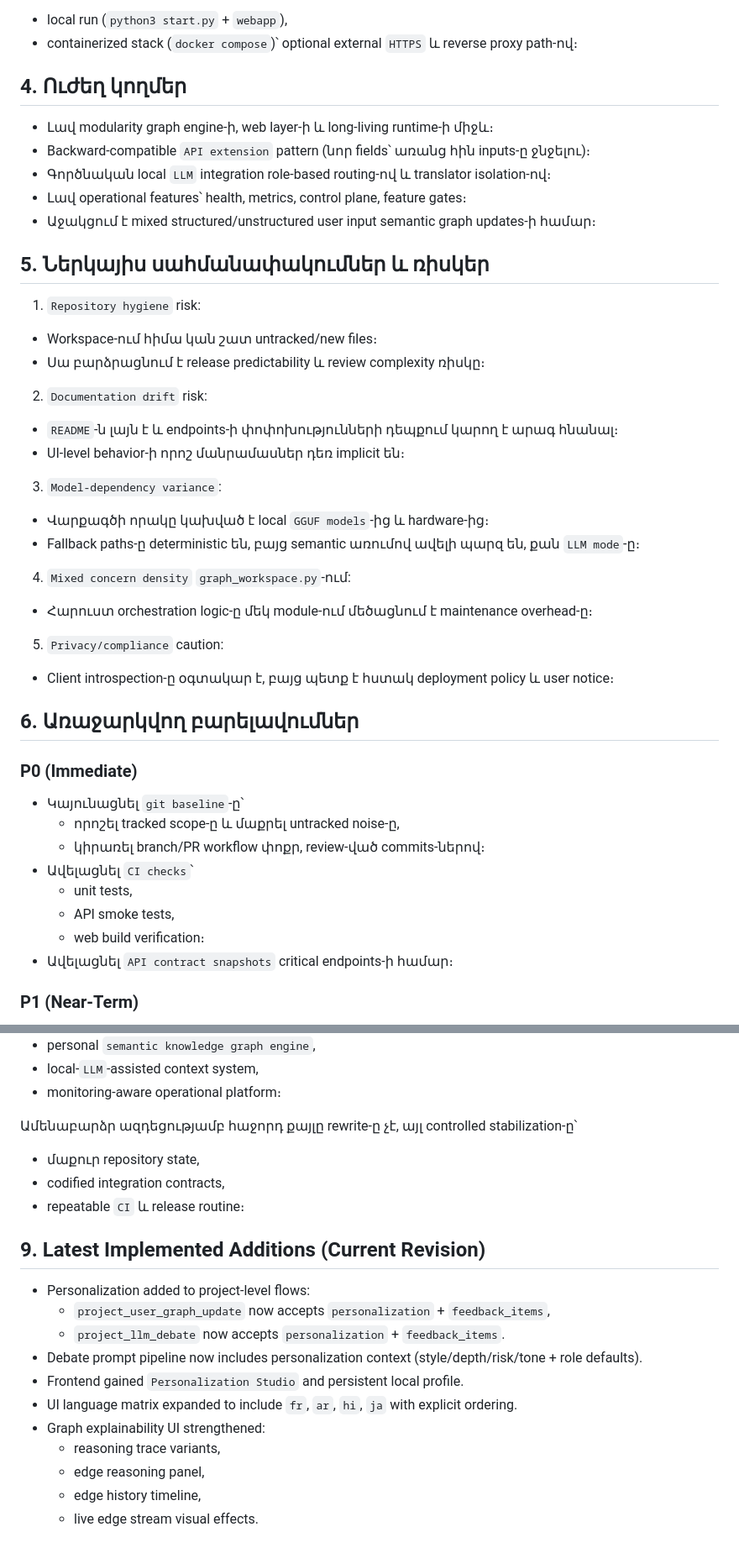
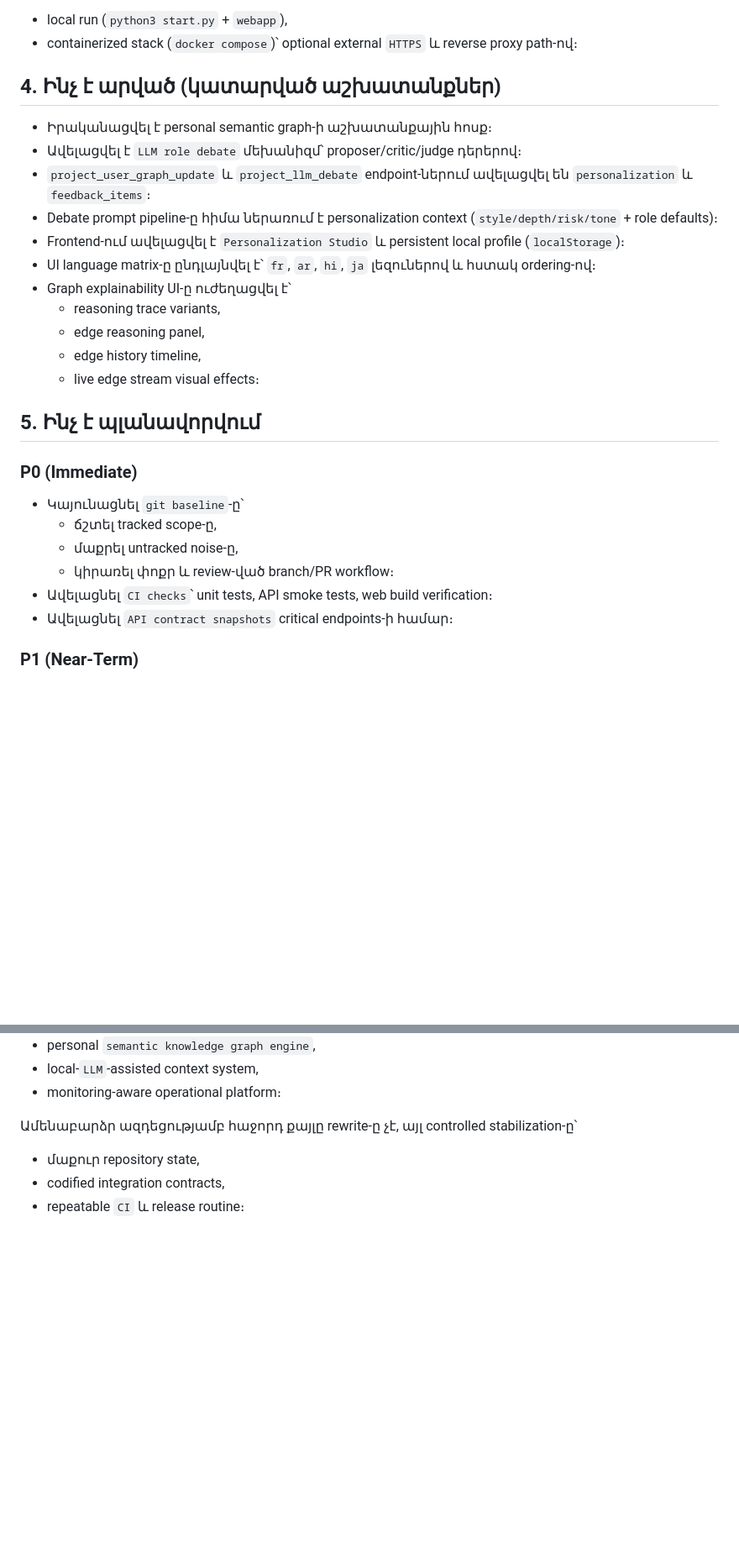
Before and after one commit to Karapet37/Diplom, a Markdown page: READMEREPORT.md, 2 parts joined by grey strips. Shown at 84% size. Rendered like a GitHub page; blank space fills up the shorter version.

```diff
--- a/READMEREPORT.md
+++ b/READMEREPORT.md
@@ -70,45 +76,29 @@ Operational deployment՝
 - local run (`python3 start.py` + `webapp`),
 - containerized stack (`docker compose`)՝ optional external `HTTPS` և reverse proxy path-ով։
 
-## 4. Ուժեղ կողմեր
+## 4. Ինչ է արված (կատարված աշխատանքներ)
 
-- Լավ modularity graph engine-ի, web layer-ի և long-living runtime-ի միջև։
-- Backward-compatible `API extension` pattern (նոր fields՝ առանց հին inputs-ը ջնջելու)։
-- Գործնական local `LLM` integration role-based routing-ով և translator isolation-ով։
-- Լավ operational features՝ health, metrics, control plane, feature gates։
-- Աջակցում է mixed structured/unstructured user input semantic graph updates-ի համար։
+- Իրականացվել է personal semantic graph-ի աշխատանքային հոսք։
+- Ավելացվել է `LLM role debate` մեխանիզմ՝ proposer/critic/judge դերերով։
+- `project_user_graph_update` և `project_llm_debate` endpoint-ներում ավելացվել են `personalization` և `feedback_items`։
+- Debate prompt pipeline-ը հիմա ներառում է personalization context (`style/depth/risk/tone` + role defaults)։
+- Frontend-ում ավելացվել է `Personalization Studio` և persistent local profile (`localStorage`)։
+- UI language matrix-ը ընդլայնվել է՝ `fr`, `ar`, `hi`, `ja` լեզուներով և հստակ ordering-ով։
+- Graph explainability UI-ը ուժեղացվել է՝
+  - reasoning trace variants,
+  - edge reasoning panel,
+  - edge history timeline,
+  - live edge stream visual effects։
 
-## 5. Ներկայիս սահմանափակումներ և ռիսկեր
-
-1. `Repository hygiene` risk:
-- Workspace-ում հիմա կան շատ untracked/new files։
-- Սա բարձրացնում է release predictability և review complexity ռիսկը։
-
-2. `Documentation drift` risk:
-- `README`-ն լայն է և endpoints-ի փոփոխությունների դեպքում կարող է արագ հնանալ։
-- UI-level behavior-ի որոշ մանրամասներ դեռ implicit են։
-
-3. `Model-dependency variance`:
-- Վարքագծի որակը կախված է local `GGUF models`-ից և hardware-ից։
-- Fallback paths-ը deterministic են, բայց semantic առումով ավելի պարզ են, քան `LLM mode`-ը։
-
-4. `Mixed concern density` `graph_workspace.py`-ում:
-- Հարուստ orchestration logic-ը մեկ module-ում մեծացնում է maintenance overhead-ը։
-
-5. `Privacy/compliance` caution:
-- Client introspection-ը օգտակար է, բայց պետք է հստակ deployment policy և user notice։
-
-## 6. Առաջարկվող բարելավումներ
+## 5. Ինչ է պլանավորվում
 
 ### P0 (Immediate)
 
 - Կայունացնել `git baseline`-ը՝
-  - որոշել tracked scope-ը և մաքրել untracked noise-ը,
-  - կիրառել branch/PR workflow փոքր, review-ված commits-ներով։
-- Ավելացնել `CI checks`՝
-  - unit tests,
-  - API smoke tests,
-  - web build verification։
+  - ճշտել tracked scope-ը,
+  - մաքրել untracked noise-ը,
+  - կիրառել փոքր և review-ված branch/PR workflow։
+- Ավելացնել `CI checks`՝ unit tests, API smoke tests, web build verification։
 - Ավելացնել `API contract snapshots` critical endpoints-ի համար։
 
 ### P1 (Near-Term)
@@ -153,17 +201,3 @@ Operational deployment՝
 - մաքուր repository state,
 - codified integration contracts,
 - repeatable `CI` և release routine։
-
-## 9. Latest Implemented Additions (Current Revision)
-
-- Personalization added to project-level flows:
-  - `project_user_graph_update` now accepts `personalization` + `feedback_items`,
-  - `project_llm_debate` now accepts `personalization` + `feedback_items`.
-- Debate prompt pipeline now includes personalization context (style/depth/risk/tone + role defaults).
-- Frontend gained `Personalization Studio` and persistent local profile.
-- UI language matrix expanded to include `fr`, `ar`, `hi`, `ja` with explicit ordering.
-- Graph explainability UI strengthened:
-  - reasoning trace variants,
-  - edge reasoning panel,
-  - edge history timeline,
-  - live edge stream visual effects.
```
Also changed, not shown: other parts of READMEREPORT.md (+86 -22 lines).
